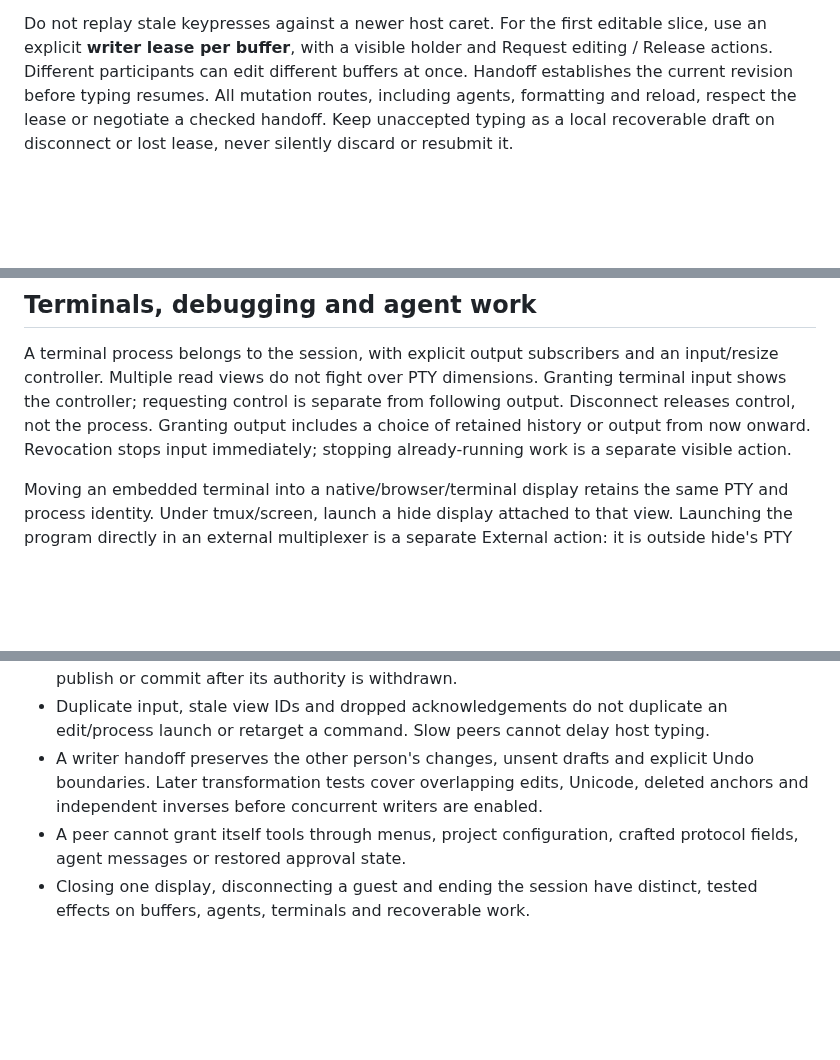
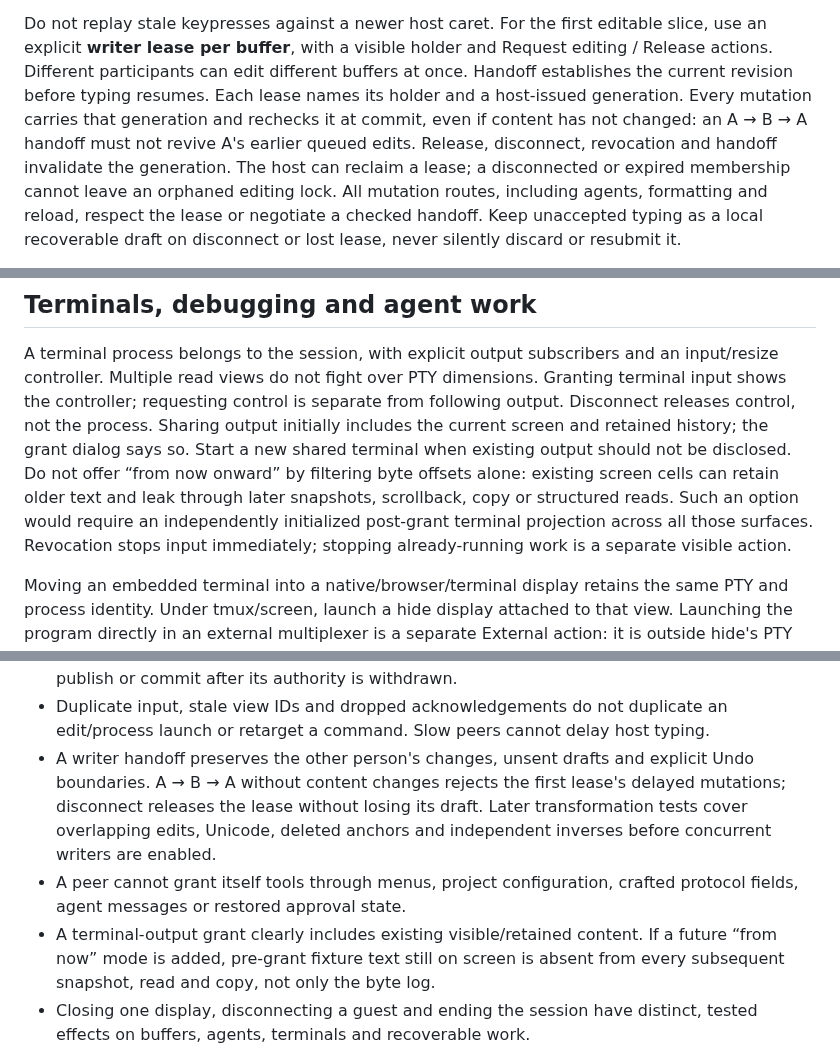
Before and after one commit to ekmett/hide, a Markdown page: docs/design/live-sharing.md, 3 parts joined by grey strips. GitHub-like rendering; blank space fills up the shorter version.

Commit message:
Clarify writer lease invalidation and terminal sharing scope

```diff
--- a/docs/design/live-sharing.md
+++ b/docs/design/live-sharing.md
@@ -277,6 +277,11 @@ Do not replay stale keypresses against a newer host caret. For the first editabl
 slice, use an explicit **writer lease per buffer**, with a visible holder and
 Request editing / Release actions. Different participants can edit different
 buffers at once. Handoff establishes the current revision before typing resumes.
+Each lease names its holder and a host-issued generation. Every mutation carries
+that generation and rechecks it at commit, even if content has not changed: an
+A → B → A handoff must not revive A's earlier queued edits. Release, disconnect,
+revocation and handoff invalidate the generation. The host can reclaim a lease;
+a disconnected or expired membership cannot leave an orphaned editing lock.
 All mutation routes, including agents, formatting and reload, respect the lease
 or negotiate a checked handoff. Keep unaccepted typing as a local recoverable
 draft on disconnect or lost lease, never silently discard or resubmit it.
@@ -305,9 +310,13 @@ reports the actual commit, including any host modifications, to the suggester.
 A terminal process belongs to the session, with explicit output subscribers and
 an input/resize controller. Multiple read views do not fight over PTY dimensions.
 Granting terminal input shows the controller; requesting control is separate from
-following output. Disconnect releases control, not the process. Granting output
-includes a choice of retained history or output from now onward. Revocation stops
-input immediately; stopping already-running work is a separate visible action.
+following output. Disconnect releases control, not the process. Sharing output initially includes the current screen and retained history; the
+grant dialog says so. Start a new shared terminal when existing output should not
+be disclosed. Do not offer “from now onward” by filtering byte offsets alone:
+existing screen cells can retain older text and leak through later snapshots,
+scrollback, copy or structured reads. Such an option would require an independently
+initialized post-grant terminal projection across all those surfaces. Revocation
+stops input immediately; stopping already-running work is a separate visible action.
 
 Moving an embedded terminal into a native/browser/terminal display retains the
 same PTY and process identity. Under tmux/screen, launch a hide display attached to
@@ -384,10 +393,14 @@ Each slice must have a useful end-to-end workflow. Before admitting a peer, prov
 - Duplicate input, stale view IDs and dropped acknowledgements do not duplicate an
   edit/process launch or retarget a command. Slow peers cannot delay host typing.
 - A writer handoff preserves the other person's changes, unsent drafts and explicit
-  Undo boundaries. Later transformation tests cover overlapping edits, Unicode,
+  Undo boundaries. A → B → A without content changes rejects the first lease's
+  delayed mutations; disconnect releases the lease without losing its draft. Later transformation tests cover overlapping edits, Unicode,
   deleted anchors and independent inverses before concurrent writers are enabled.
 - A peer cannot grant itself tools through menus, project configuration, crafted
   protocol fields, agent messages or restored approval state.
+- A terminal-output grant clearly includes existing visible/retained content.
+  If a future “from now” mode is added, pre-grant fixture text still on screen is
+  absent from every subsequent snapshot, read and copy, not only the byte log.
 - Closing one display, disconnecting a guest and ending the session have distinct,
   tested effects on buffers, agents, terminals and recoverable work.
 
```
